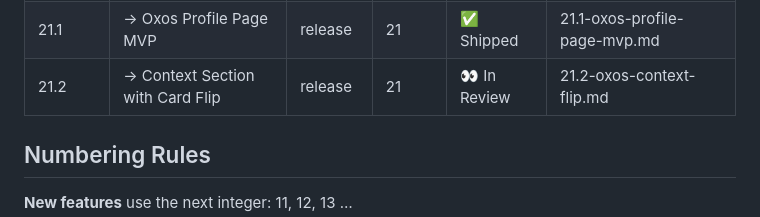
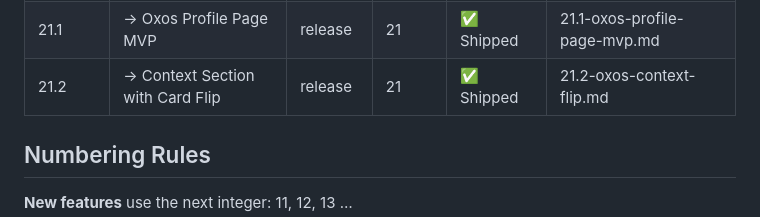
Before and after one commit to shagun008/spendly, a Markdown page: .claude/features/registry.md, the part around the change. Rendered like a GitHub page.

Commit message:
chore(21.2): update registry status to shipped

```diff
--- a/.claude/features/registry.md
+++ b/.claude/features/registry.md
@@ -74,7 +74,7 @@ Release sub-rows (indented with →) show individual release status.
 | 20.1 | → Profile Card Layout & Dropdown Updates | release | 20 | ✅ Shipped | 20.1-profile-card-layout-dropdown-updates.md |
 | 21 | Oxos Profile Page | new-feature | — | ✅ Shipped | 2 releases |
 | 21.1 | → Oxos Profile Page MVP | release | 21 | ✅ Shipped | 21.1-oxos-profile-page-mvp.md |
-| 21.2 | → Context Section with Card Flip | release | 21 | 👀 In Review | 21.2-oxos-context-flip.md |
+| 21.2 | → Context Section with Card Flip | release | 21 | ✅ Shipped | 21.2-oxos-context-flip.md |
 
 ## Numbering Rules
 
```
